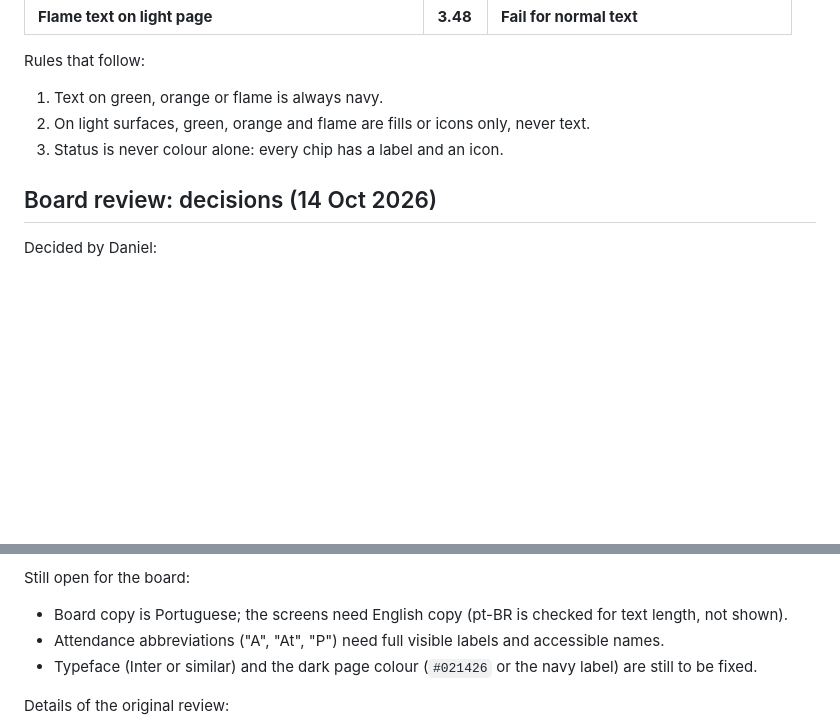
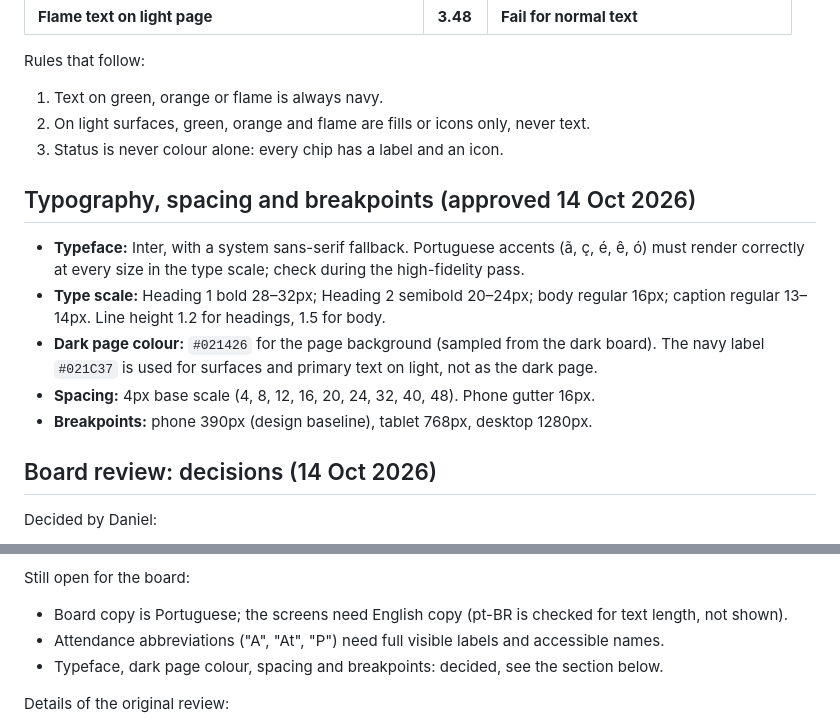
Before and after one commit to danielsantos2310/5x1app, a Markdown page: docs/internal/design-tokens.md, 2 parts joined by grey strips. Drawn GitHub-style; blank space fills up the shorter version.

Commit message:
Record approved typeface, dark page colour, spacing and breakpoints
Co-Authored-By: Claude Haiku 5.5 <noreply@anthropic.com>
Claude-Session: https://claude.ai/code/session_0182SLdmKrjcwnwCDfp5azGD

```diff
--- a/docs/internal/design-tokens.md
+++ b/docs/internal/design-tokens.md
@@ -80,6 +80,14 @@ Rules that follow:
 2. On light surfaces, green, orange and flame are fills or icons only, never text.
 3. Status is never colour alone: every chip has a label and an icon.
 
+## Typography, spacing and breakpoints (approved 14 Oct 2026)
+
+- **Typeface:** Inter, with a system sans-serif fallback. Portuguese accents (ã, ç, é, ê, ó) must render correctly at every size in the type scale; check during the high-fidelity pass.
+- **Type scale:** Heading 1 bold 28–32px; Heading 2 semibold 20–24px; body regular 16px; caption regular 13–14px. Line height 1.2 for headings, 1.5 for body.
+- **Dark page colour:** `#021426` for the page background (sampled from the dark board). The navy label `#021C37` is used for surfaces and primary text on light, not as the dark page.
+- **Spacing:** 4px base scale (4, 8, 12, 16, 20, 24, 32, 40, 48). Phone gutter 16px.
+- **Breakpoints:** phone 390px (design baseline), tablet 768px, desktop 1280px.
+
 ## Board review: decisions (14 Oct 2026)
 
 Decided by Daniel:
@@ -91,7 +99,7 @@ Decided by Daniel:
 Still open for the board:
 - Board copy is Portuguese; the screens need English copy (pt-BR is checked for text length, not shown).
 - Attendance abbreviations ("A", "At", "P") need full visible labels and accessible names.
-- Typeface (Inter or similar) and the dark page colour (`#021426` or the navy label) are still to be fixed.
+- Typeface, dark page colour, spacing and breakpoints: decided, see the section below.
 
 Details of the original review:
 
```
Also changed, not shown: docs/product-spec.md (+3 -0 lines), docs/spec/04-DESIGN.md (+1 -1 lines).
